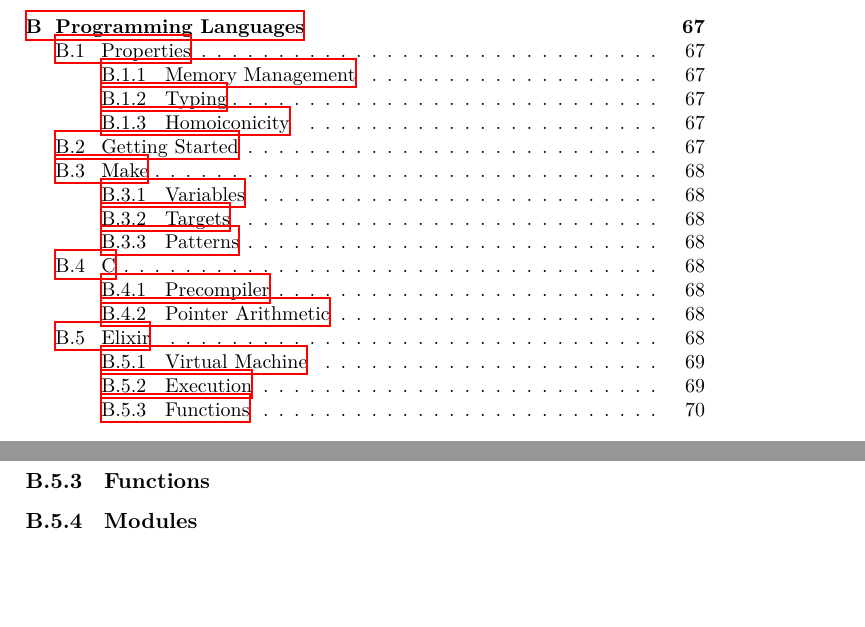
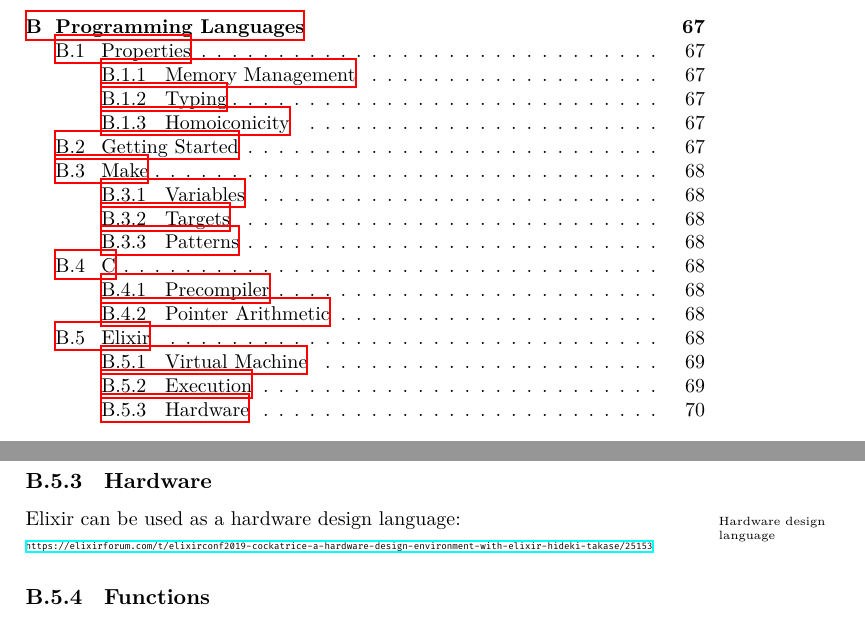
Before and after one commit to aslakjohansen/report-writing, a LaTeX thesis (doc/report-writing.tex, which reads doc/lang/elixir.tex): two parts of pages 4 and 70 of 98, joined at a grey line, cut so that both start at the same text, the shorter picture padded with empty space. Compiled offline with XeLaTeX.

```diff
--- a/doc/lang/elixir.tex
+++ b/doc/lang/elixir.tex
@@ -56,6 +56,11 @@
   \item Watch demos: \url{https://www.youtube.com/@livebookdev}
 \end{itemize}
 
+\subsection{Hardware}
+
+Elixir can be used as a hardware\idx{Hardware design language} design language: \\
+\scalebox{0.45}{\url{https://elixirforum.com/t/elixirconf2019-cockatrice-a-hardware-design-environment-with-elixir-hideki-takase/25153}}
+
 \subsection{Functions}
 
 \subsection{Modules}
```
Also changed, not shown: doc/report-writing.tex (+1 -0 lines).
